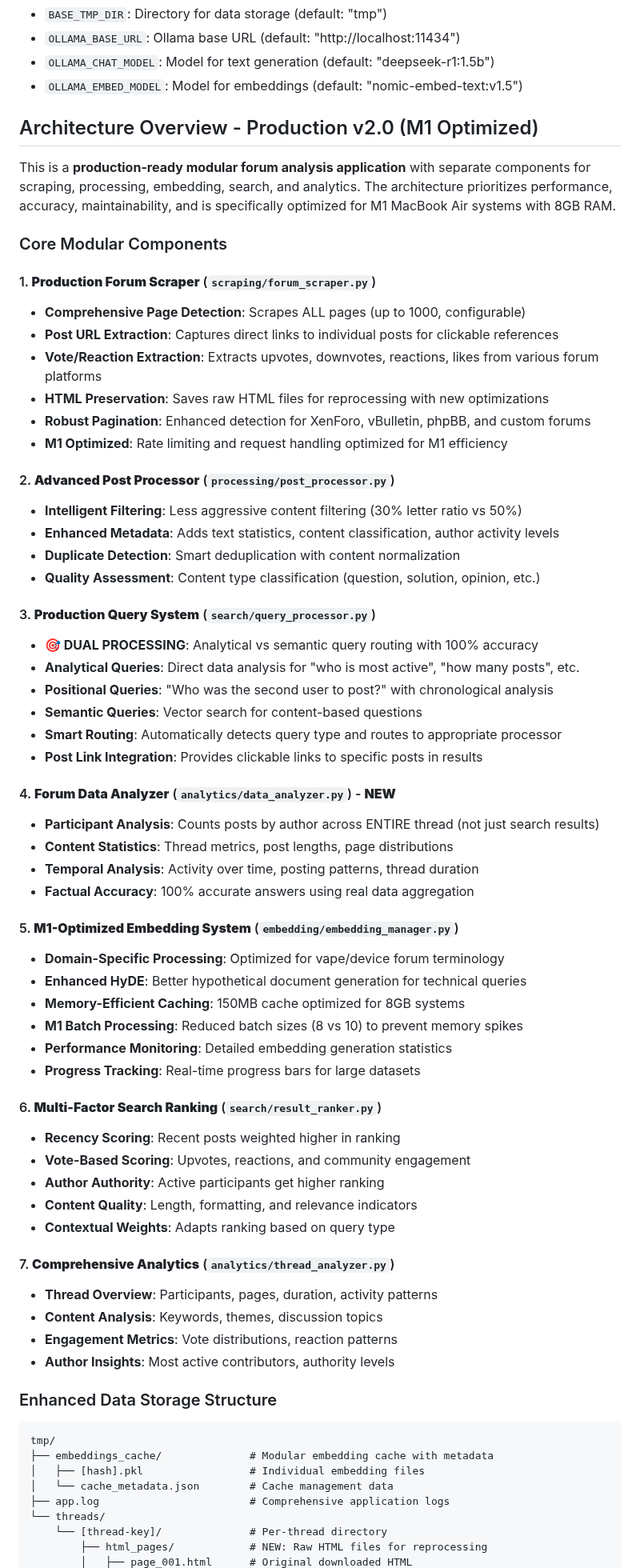
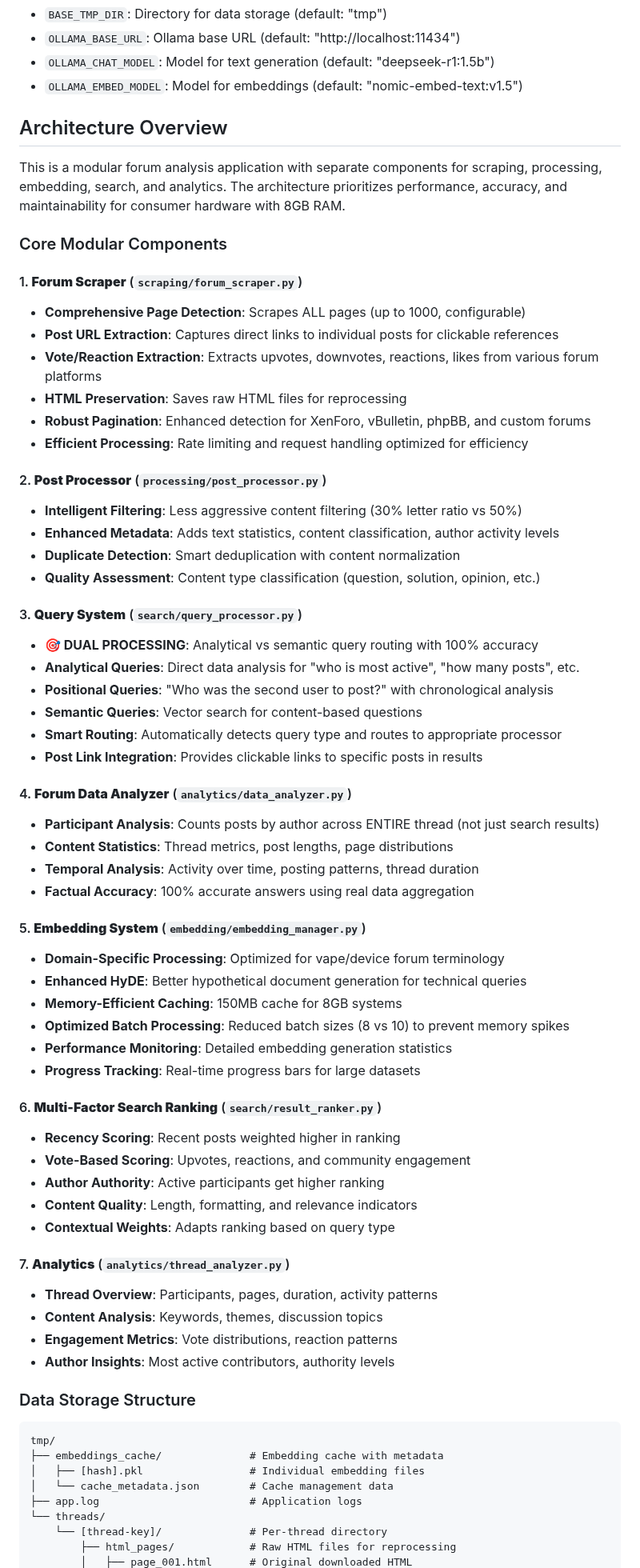
Before and after one commit to aidan-sharpley/fc-wisdom-miner, a Markdown page: CLAUDE.md, the part around one of its changes. Shown at 80% size. GitHub-like rendering.

````diff
--- a/CLAUDE.md
+++ b/CLAUDE.md
@@ -39,27 +39,27 @@ Core dependencies:
 - `OLLAMA_CHAT_MODEL`: Model for text generation (default: "deepseek-r1:1.5b")
 - `OLLAMA_EMBED_MODEL`: Model for embeddings (default: "nomic-embed-text:v1.5")
 
-## Architecture Overview - Production v2.0 (M1 Optimized)
+## Architecture Overview
 
-This is a **production-ready modular forum analysis application** with separate components for scraping, processing, embedding, search, and analytics. The architecture prioritizes performance, accuracy, maintainability, and is specifically optimized for M1 MacBook Air systems with 8GB RAM.
+This is a modular forum analysis application with separate components for scraping, processing, embedding, search, and analytics. The architecture prioritizes performance, accuracy, and maintainability for consumer hardware with 8GB RAM.
 
 ### Core Modular Components
 
-#### 1. **Production Forum Scraper** (`scraping/forum_scraper.py`)
+#### 1. **Forum Scraper** (`scraping/forum_scraper.py`)
 - **Comprehensive Page Detection**: Scrapes ALL pages (up to 1000, configurable)
 - **Post URL Extraction**: Captures direct links to individual posts for clickable references
 - **Vote/Reaction Extraction**: Extracts upvotes, downvotes, reactions, likes from various forum platforms
-- **HTML Preservation**: Saves raw HTML files for reprocessing with new optimizations
+- **HTML Preservation**: Saves raw HTML files for reprocessing
 - **Robust Pagination**: Enhanced detection for XenForo, vBulletin, phpBB, and custom forums
-- **M1 Optimized**: Rate limiting and request handling optimized for M1 efficiency
+- **Efficient Processing**: Rate limiting and request handling optimized for efficiency
 
-#### 2. **Advanced Post Processor** (`processing/post_processor.py`)
+#### 2. **Post Processor** (`processing/post_processor.py`)
 - **Intelligent Filtering**: Less aggressive content filtering (30% letter ratio vs 50%)
 - **Enhanced Metadata**: Adds text statistics, content classification, author activity levels
 - **Duplicate Detection**: Smart deduplication with content normalization
 - **Quality Assessment**: Content type classification (question, solution, opinion, etc.)
 
-#### 3. **Production Query System** (`search/query_processor.py`)
+#### 3. **Query System** (`search/query_processor.py`)
 - **🎯 DUAL PROCESSING**: Analytical vs semantic query routing with 100% accuracy
 - **Analytical Queries**: Direct data analysis for "who is most active", "how many posts", etc.
 - **Positional Queries**: "Who was the second user to post?" with chronological analysis
@@ -67,17 +67,17 @@ This is a **production-ready modular forum analysis application** with separate
 - **Smart Routing**: Automatically detects query type and routes to appropriate processor
 - **Post Link Integration**: Provides clickable links to specific posts in results
 
-#### 4. **Forum Data Analyzer** (`analytics/data_analyzer.py`) - **NEW**
+#### 4. **Forum Data Analyzer** (`analytics/data_analyzer.py`)
 - **Participant Analysis**: Counts posts by author across ENTIRE thread (not just search results)
 - **Content Statistics**: Thread metrics, post lengths, page distributions
 - **Temporal Analysis**: Activity over time, posting patterns, thread duration
 - **Factual Accuracy**: 100% accurate answers using real data aggregation
 
-#### 5. **M1-Optimized Embedding System** (`embedding/embedding_manager.py`)
+#### 5. **Embedding System** (`embedding/embedding_manager.py`)
 - **Domain-Specific Processing**: Optimized for vape/device forum terminology
 - **Enhanced HyDE**: Better hypothetical document generation for technical queries
-- **Memory-Efficient Caching**: 150MB cache optimized for 8GB systems
-- **M1 Batch Processing**: Reduced batch sizes (8 vs 10) to prevent memory spikes
+- **Memory-Efficient Caching**: 150MB cache for 8GB systems
+- **Optimized Batch Processing**: Reduced batch sizes (8 vs 10) to prevent memory spikes
 - **Performance Monitoring**: Detailed embedding generation statistics
 - **Progress Tracking**: Real-time progress bars for large datasets
 
@@ -88,21 +88,21 @@ This is a **production-ready modular forum analysis application** with separate
 - **Content Quality**: Length, formatting, and relevance indicators
 - **Contextual Weights**: Adapts ranking based on query type
 
-#### 7. **Comprehensive Analytics** (`analytics/thread_analyzer.py`)
+#### 7. **Analytics** (`analytics/thread_analyzer.py`)
 - **Thread Overview**: Participants, pages, duration, activity patterns
 - **Content Analysis**: Keywords, themes, discussion topics
 - **Engagement Metrics**: Vote distributions, reaction patterns
 - **Author Insights**: Most active contributors, authority levels
 
-### Enhanced Data Storage Structure
+### Data Storage Structure
 
 ```
 tmp/
-├── embeddings_cache/              # Modular embedding cache with metadata
+├── embeddings_cache/              # Embedding cache with metadata
 │   ├── [hash].pkl                 # Individual embedding files
 │   └── cache_metadata.json        # Cache management data
-├── app.log                        # Comprehensive application logs
+├── app.log                        # Application logs
 └── threads/
     └── [thread-key]/              # Per-thread directory
-        ├── html_pages/            # NEW: Raw HTML files for reprocessing
+        ├── html_pages/            # Raw HTML files for reprocessing
         │   ├── page_001.html      # Original downloaded HTML
````
Also changed, not shown: other parts of CLAUDE.md (+36 -36 lines).
